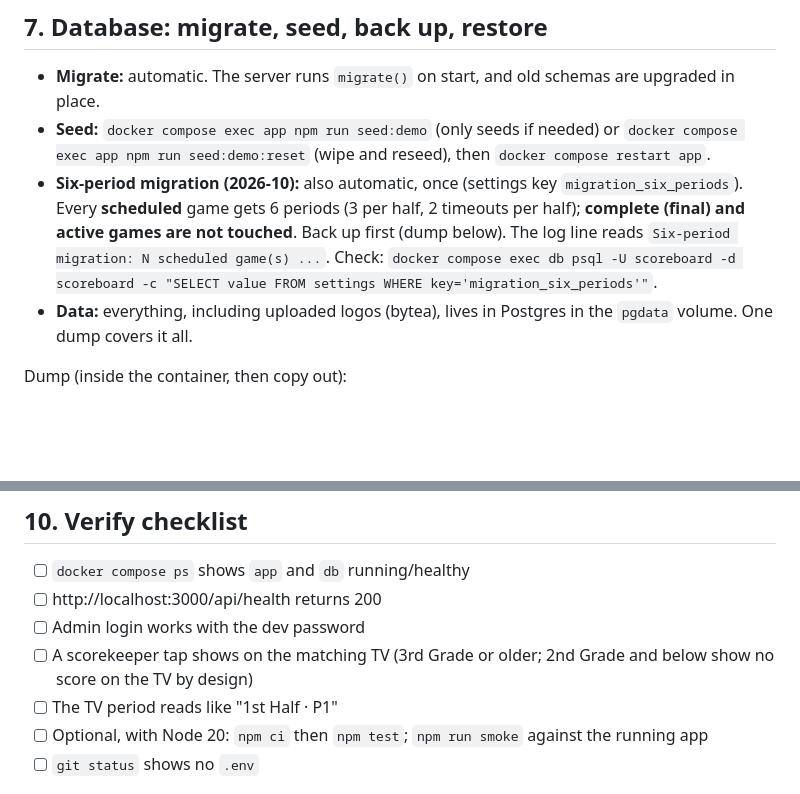
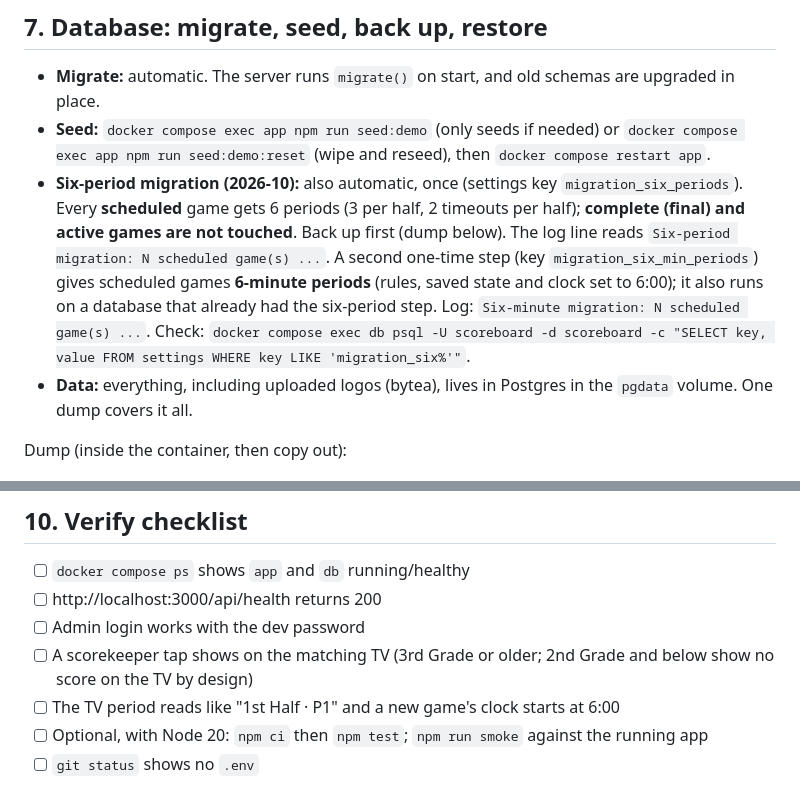
Before and after one commit to aingalsbe/UpwardScoreboard, a Markdown page: SETUP.md, 2 parts joined by grey strips. Drawn GitHub-style; blank space fills up the shorter version.

Commit message:
Docs: 6-minute periods and the migration_six_min_periods step

```diff
--- a/SETUP.md
+++ b/SETUP.md
@@ -79,7 +79,7 @@ Manual: `docker compose up -d --build`, `docker compose logs app`, `docker compo
 
 - **Migrate:** automatic. The server runs `migrate()` on start, and old schemas are upgraded in place.
 - **Seed:** `docker compose exec app npm run seed:demo` (only seeds if needed) or `docker compose exec app npm run seed:demo:reset` (wipe and reseed), then `docker compose restart app`.
-- **Six-period migration (2026-10):** also automatic, once (settings key `migration_six_periods`). Every **scheduled** game gets 6 periods (3 per half, 2 timeouts per half); **complete (final) and active games are not touched**. Back up first (dump below). The log line reads `Six-period migration: N scheduled game(s) ...`. Check: `docker compose exec db psql -U scoreboard -d scoreboard -c "SELECT value FROM settings WHERE key='migration_six_periods'"`.
+- **Six-period migration (2026-10):** also automatic, once (settings key `migration_six_periods`). Every **scheduled** game gets 6 periods (3 per half, 2 timeouts per half); **complete (final) and active games are not touched**. Back up first (dump below). The log line reads `Six-period migration: N scheduled game(s) ...`. A second one-time step (key `migration_six_min_periods`) gives scheduled games **6-minute periods** (rules, saved state and clock set to 6:00); it also runs on a database that already had the six-period step. Log: `Six-minute migration: N scheduled game(s) ...`. Check: `docker compose exec db psql -U scoreboard -d scoreboard -c "SELECT key, value FROM settings WHERE key LIKE 'migration_six%'"`.
 - **Data:** everything, including uploaded logos (bytea), lives in Postgres in the `pgdata` volume. One dump covers it all.
 
 Dump (inside the container, then copy out):
@@ -124,7 +124,7 @@ None. UpwardScoreboard has no cron jobs and no `DIGEST_CRON_ENABLED` or `WEATHER
 - [ ] http://localhost:3000/api/health returns 200
 - [ ] Admin login works with the dev password
 - [ ] A scorekeeper tap shows on the matching TV (3rd Grade or older; 2nd Grade and below show no score on the TV by design)
-- [ ] The TV period reads like "1st Half · P1"
+- [ ] The TV period reads like "1st Half · P1" and a new game's clock starts at 6:00
 - [ ] Optional, with Node 20: `npm ci` then `npm test`; `npm run smoke` against the running app
 - [ ] `git status` shows no `.env`
 
```
Also changed, not shown: DEMO.md (+1 -1 lines), UpwardScoreboard-Bugs.md (+1 -1 lines).
